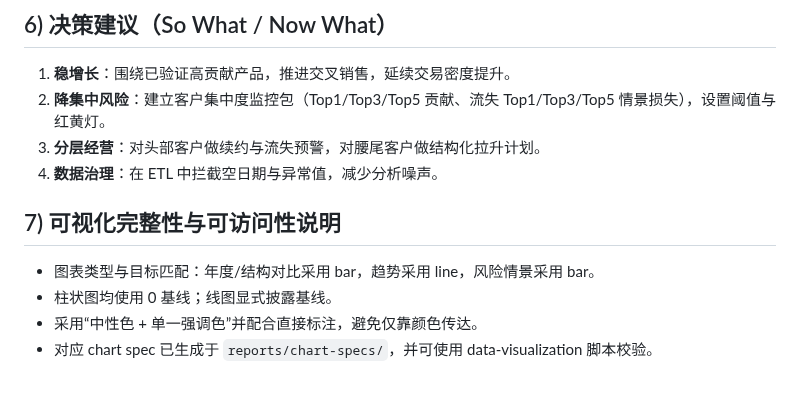
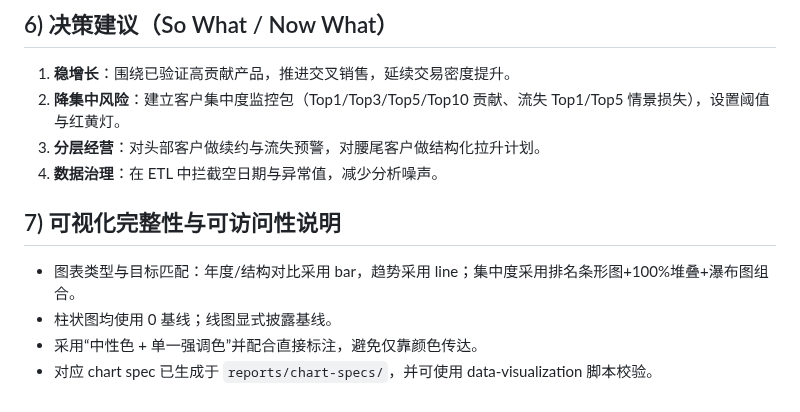
Before and after one commit to zhonghm74/SkillsFactory, a Markdown page: reports/business-analyst-junior-analysis.md, the part around one of its changes. Drawn GitHub-style.

```diff
--- a/reports/business-analyst-junior-analysis.md
+++ b/reports/business-analyst-junior-analysis.md
@@ -67,13 +68,13 @@
 ## 6) 决策建议（So What / Now What）
 
 1. **稳增长**：围绕已验证高贡献产品，推进交叉销售，延续交易密度提升。
-2. **降集中风险**：建立客户集中度监控包（Top1/Top3/Top5 贡献、流失 Top1/Top3/Top5 情景损失），设置阈值与红黄灯。
+2. **降集中风险**：建立客户集中度监控包（Top1/Top3/Top5/Top10 贡献、流失 Top1/Top5 情景损失），设置阈值与红黄灯。
 3. **分层经营**：对头部客户做续约与流失预警，对腰尾客户做结构化拉升计划。
 4. **数据治理**：在 ETL 中拦截空日期与异常值，减少分析噪声。
 
 ## 7) 可视化完整性与可访问性说明
 
-- 图表类型与目标匹配：年度/结构对比采用 bar，趋势采用 line，风险情景采用 bar。
+- 图表类型与目标匹配：年度/结构对比采用 bar，趋势采用 line；集中度采用排名条形图+100%堆叠+瀑布图组合。
 - 柱状图均使用 0 基线；线图显式披露基线。
 - 采用“中性色 + 单一强调色”并配合直接标注，避免仅靠颜色传达。
 - 对应 chart spec 已生成于 `reports/chart-specs/`，并可使用 data-visualization 脚本校验。
```
Also changed, not shown: other parts of reports/business-analyst-junior-analysis.md (+8 -7 lines), reports/assets/client-churn-scenarios-2020.png (deleted), reports/assets/client-churn-waterfall-2020.png (added), reports/assets/client-ranking-top10-plus-others-2020.png (added), reports/assets/client-revenue-buckets-2020.png (deleted), reports/assets/client-share-structure-100pct-2019-2020.png (added), 5 other files.
